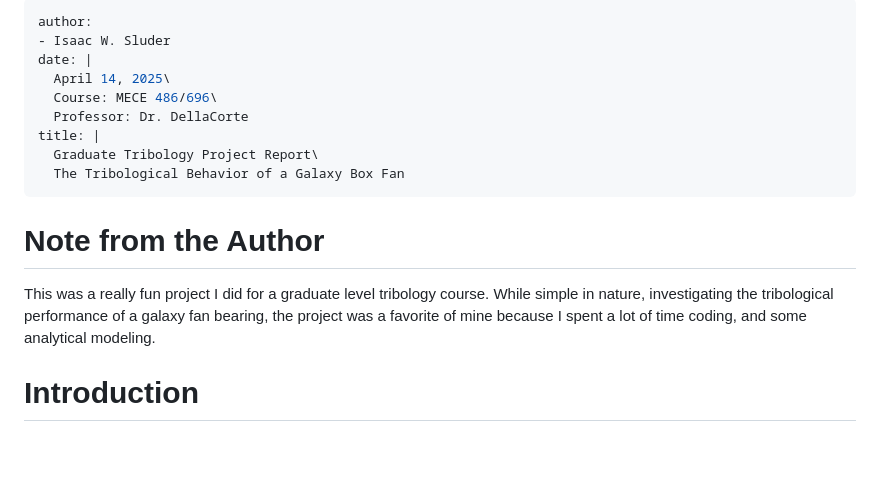
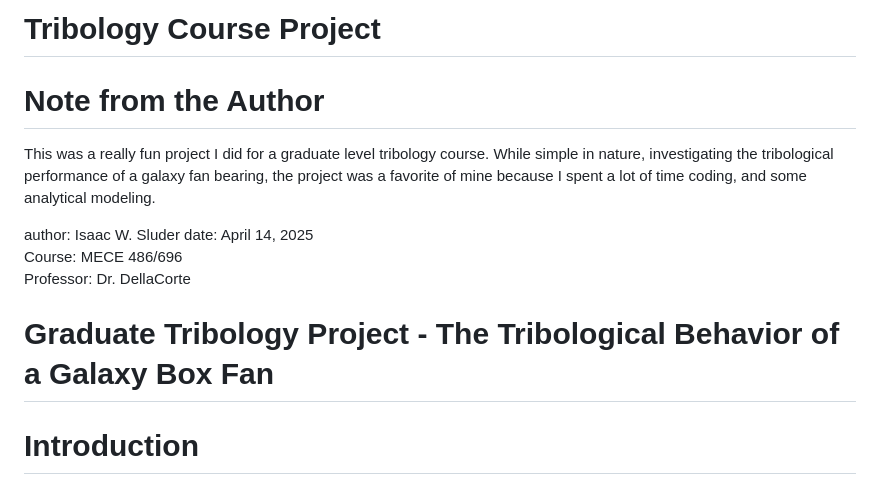
Before and after one commit to isluder/isluder.github.io, a Markdown page: blogs/Graduate_Tribology_Project_Report.md, the part around the change. GitHub-like rendering; blank space fills up the shorter version.

```diff
--- a/blogs/Graduate_Tribology_Project_Report.md
+++ b/blogs/Graduate_Tribology_Project_Report.md
@@ -1,19 +1,16 @@
----
-author:
-- Isaac W. Sluder
-date: |
-  April 14, 2025\
-  Course: MECE 486/696\
-  Professor: Dr. DellaCorte
-title: |
-  Graduate Tribology Project Report\
-  The Tribological Behavior of a Galaxy Box Fan
----
+# Tribology Course Project
 
 # Note from the Author
 
 This was a really fun project I did for a graduate level tribology course. While simple in nature, investigating the tribological performance of a galaxy fan bearing, the project was a favorite of mine because I spent a lot of time coding, and some analytical modeling.
 
+
+author: Isaac W. Sluder
+date: April 14, 2025\
+Course: MECE 486/696\
+Professor: Dr. DellaCorte
+
+# Graduate Tribology Project - The Tribological Behavior of a Galaxy Box Fan
 
 # Introduction
 
```
Also changed, not shown: blogs/ML4ENG_FINAL_PROJECT.md (+3 -6 lines).
